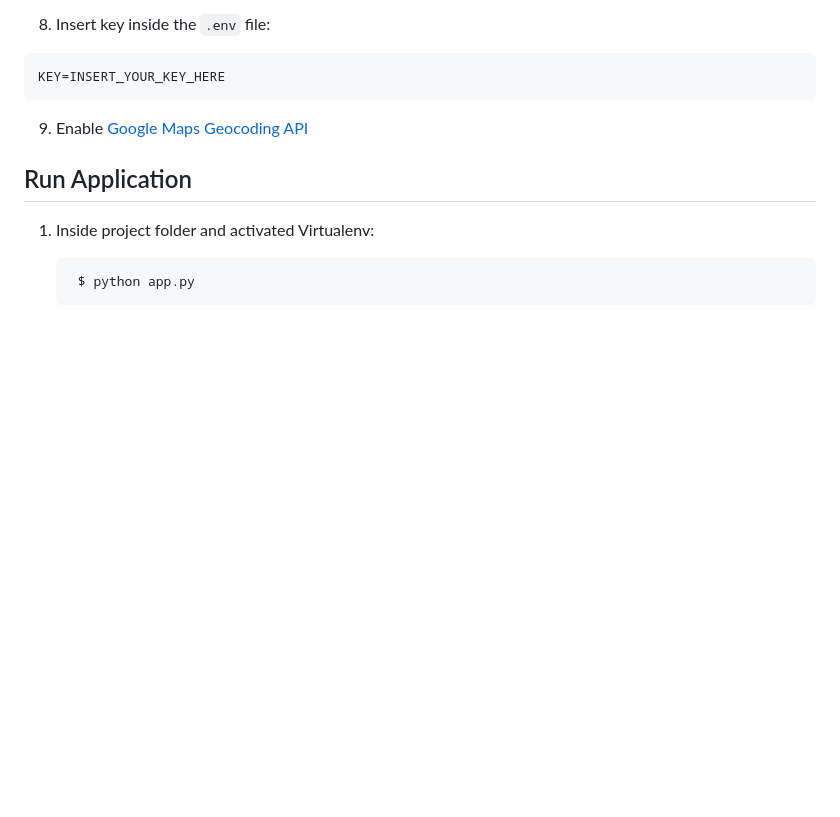
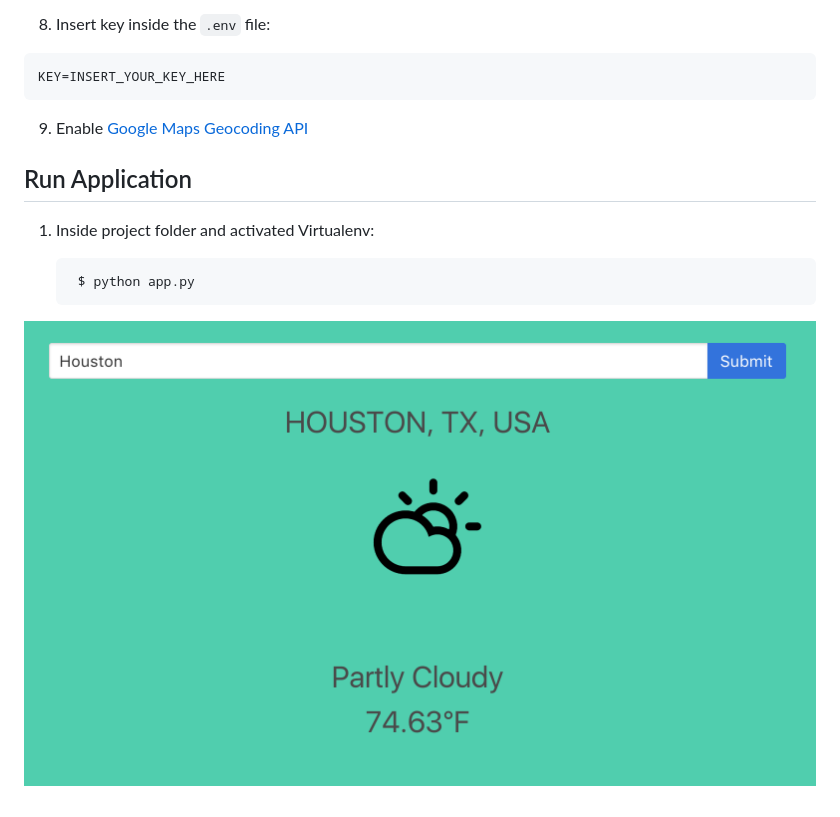
Before and after one commit to egarcia410/weather-app, a Markdown page: README.md, the part around the change. Drawn GitHub-style; pictures changed too: static/img/img.png (added); blank space fills up the shorter version.

```diff
--- a/README.md
+++ b/README.md
@@ -64,3 +64,5 @@ KEY=INSERT_YOUR_KEY_HERE
 1. Inside project folder and activated Virtualenv:
 
         $ python app.py
+
+![](./static/img/img.png)
```
